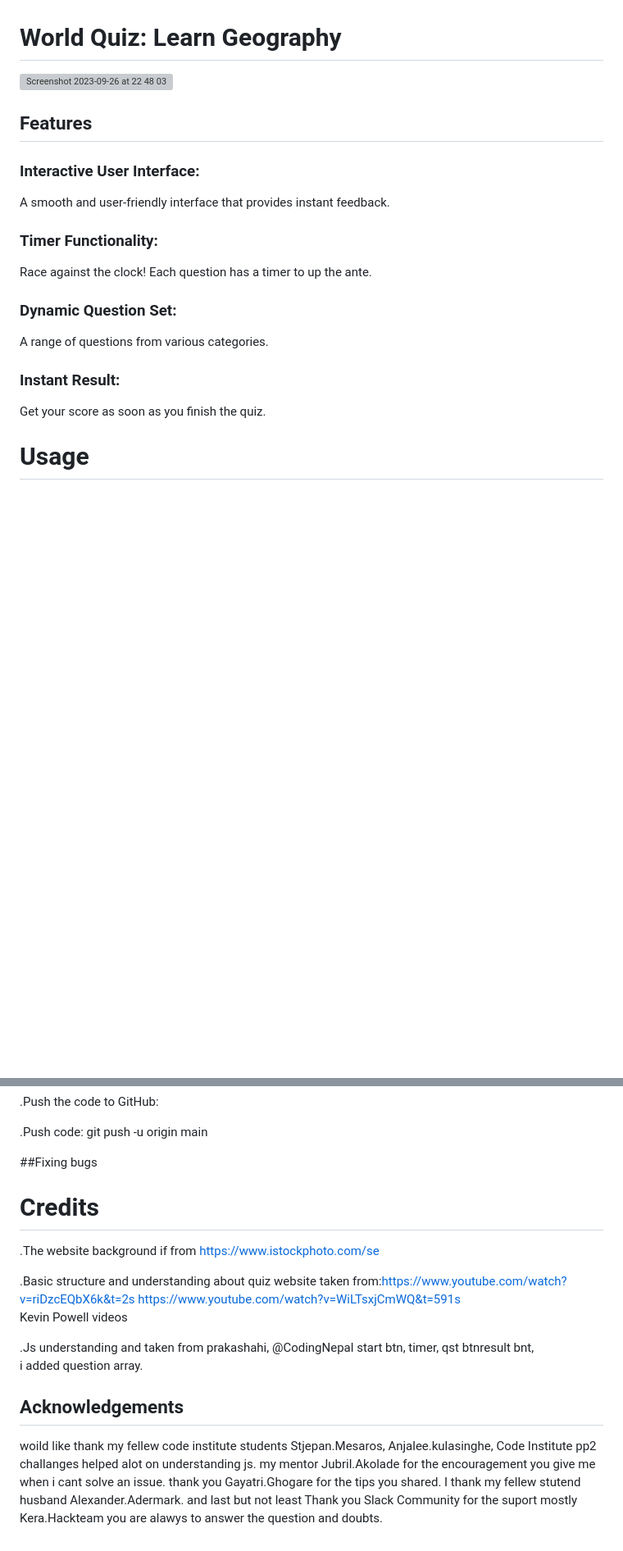
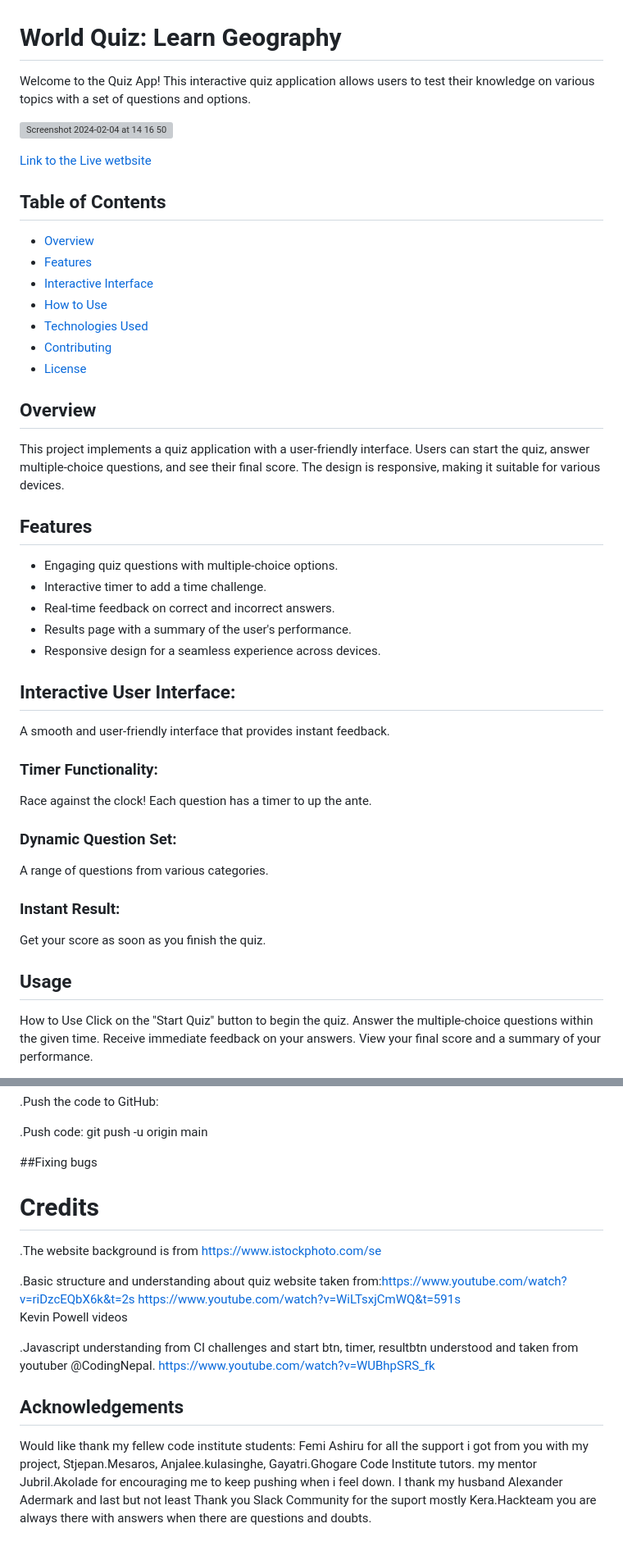
Before and after one commit to JoannaAdermark1/TheGeographyQuizApp, a Markdown page: README.md, 2 parts joined by grey strips. Shown at 82% size. Rendered like a GitHub page; blank space fills up the shorter version; grey boxes are pictures that could not be loaded.

Commit message:
readme: update readme

```diff
--- a/README.md
+++ b/README.md
@@ -1,9 +1,37 @@
 # World Quiz: Learn Geography
-![Screenshot 2023-09-26 at 22 48 03](https://github.com/JoannaAdermark1/TheGeographyQuizApp/assets/137285482/8247ee91-dc44-4304-9a0b-85d278fb8c56)
+
+Welcome to the Quiz App!
+This interactive quiz application allows users to test their knowledge on various topics with a set of questions and options.
+
+![Screenshot 2024-02-04 at 14 16 50](https://github.com/JoannaAdermark1/TheGeographyQuizApp/assets/137285482/223c9d67-c1c7-4f89-98f7-2bc551288feb)
+
+[Link to the Live wetbsite](https://joannaadermark1.github.io/TheGeographyQuizApp/)
+
+## Table of Contents
+
+- [Overview](#overview)
+- [Features](#features)
+- [Interactive Interface](#Interactive-Interface)
+- [How to Use](#how-to-use)
+- [Technologies Used](#technologies-used)
+- [Contributing](#contributing)
+- [License](#license)
+
+## Overview
+
+This project implements a quiz application with a user-friendly interface. Users can start the quiz, answer multiple-choice questions, and see their final score. The design is responsive, making it suitable for various devices.
 
 ## Features
 
-### Interactive User Interface:
+- Engaging quiz questions with multiple-choice options.
+- Interactive timer to add a time challenge.
+- Real-time feedback on correct and incorrect answers.
+- Results page with a summary of the user's performance.
+- Responsive design for a seamless experience across devices.
+
+
+## Interactive User Interface:
+
  A smooth and user-friendly interface that provides instant feedback.
 ### Timer Functionality:
 Race against the clock! Each question has a timer to up the ante.
@@ -12,5 +40,10 @@ Race against the clock! Each question has a timer to up the ante.
 ### Instant Result:
 Get your score as soon as you finish the quiz.
 
- # Usage
+ ## Usage
+ How to Use
+Click on the "Start Quiz" button to begin the quiz.
+Answer the multiple-choice questions within the given time.
+Receive immediate feedback on your answers.
+View your final score and a summary of your performance.
 
@@ -117,20 +153,16 @@ Steps:Initialize a Git repository
 
  ##Fixing bugs
 
-
-
 # Credits
-.The website background if from https://www.istockphoto.com/se
+.The website background is from https://www.istockphoto.com/se
 
 .Basic structure and understanding about quiz website taken from:https://www.youtube.com/watch?v=riDzcEQbX6k&t=2s
 https://www.youtube.com/watch?v=WiLTsxjCmWQ&t=591s
 Kevin Powell videos
 
-.Js understanding and taken from prakashahi, @CodingNepal start btn, timer, qst btnresult bnt,
-i added question array.
-
+.Javascript understanding from CI challenges and start btn, timer, resultbtn understood and taken from youtuber @CodingNepal. https://www.youtube.com/watch?v=WUBhpSRS_fk
 
 ## Acknowledgements
-woild like thank my fellew code institute students Stjepan.Mesaros, Anjalee.kulasinghe, Code Institute pp2 challanges helped alot on understanding js.
-my mentor Jubril.Akolade for the encouragement you give me when i cant solve an issue. thank you Gayatri.Ghogare for the tips you shared.
-I thank my fellew stutend husband Alexander.Adermark. and last but not least Thank you Slack Community for the suport mostly Kera.Hackteam you are alawys to answer the question and doubts.
+Would like thank my fellew code institute students: Femi Ashiru for all the support i got from you with my project, Stjepan.Mesaros, Anjalee.kulasinghe, Gayatri.Ghogare Code Institute tutors.
+my mentor Jubril.Akolade for encouraging me to keep pushing when i feel down.
+I thank my husband Alexander Adermark and last but not least Thank you Slack Community for the suport mostly Kera.Hackteam you are always there with answers when there are questions and doubts.
```
Also changed, not shown: other parts of README.md (+24 -21 lines).
